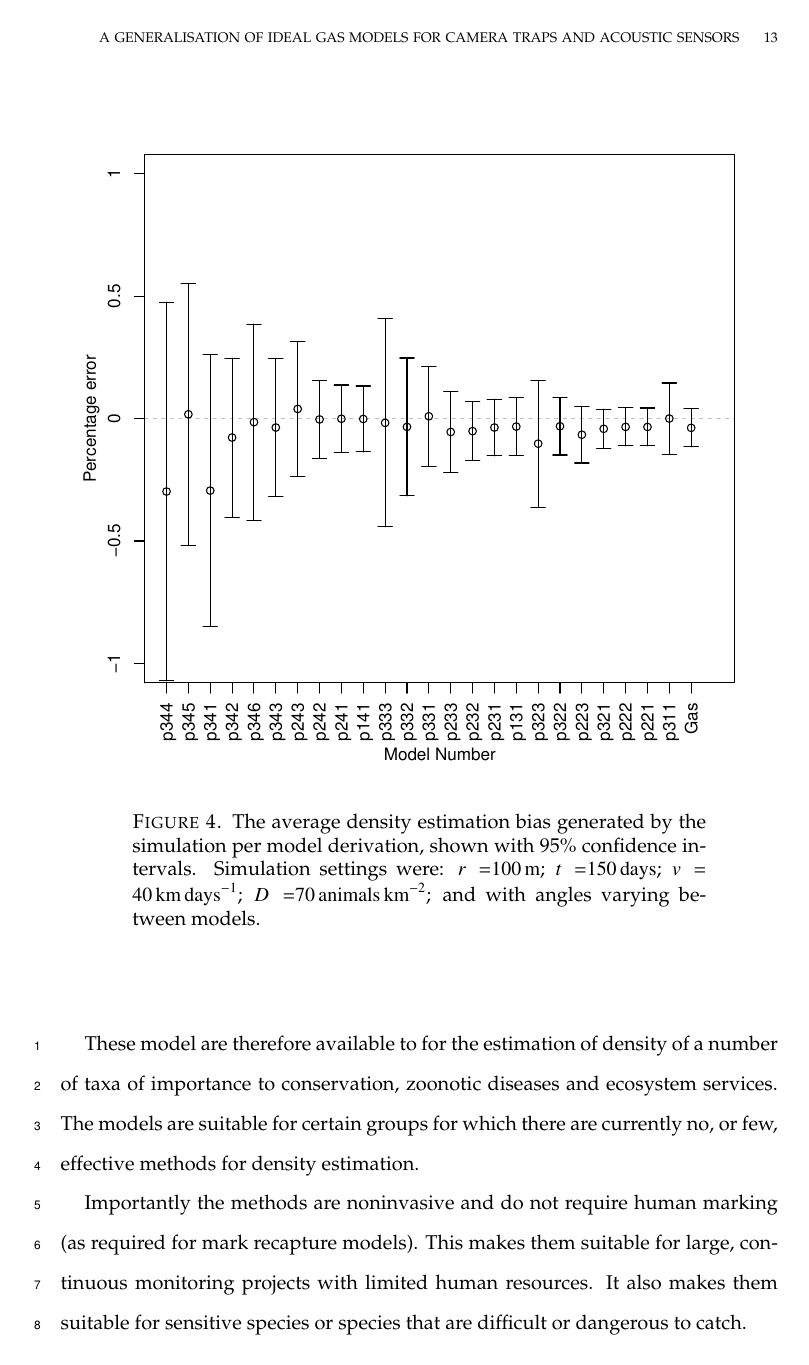
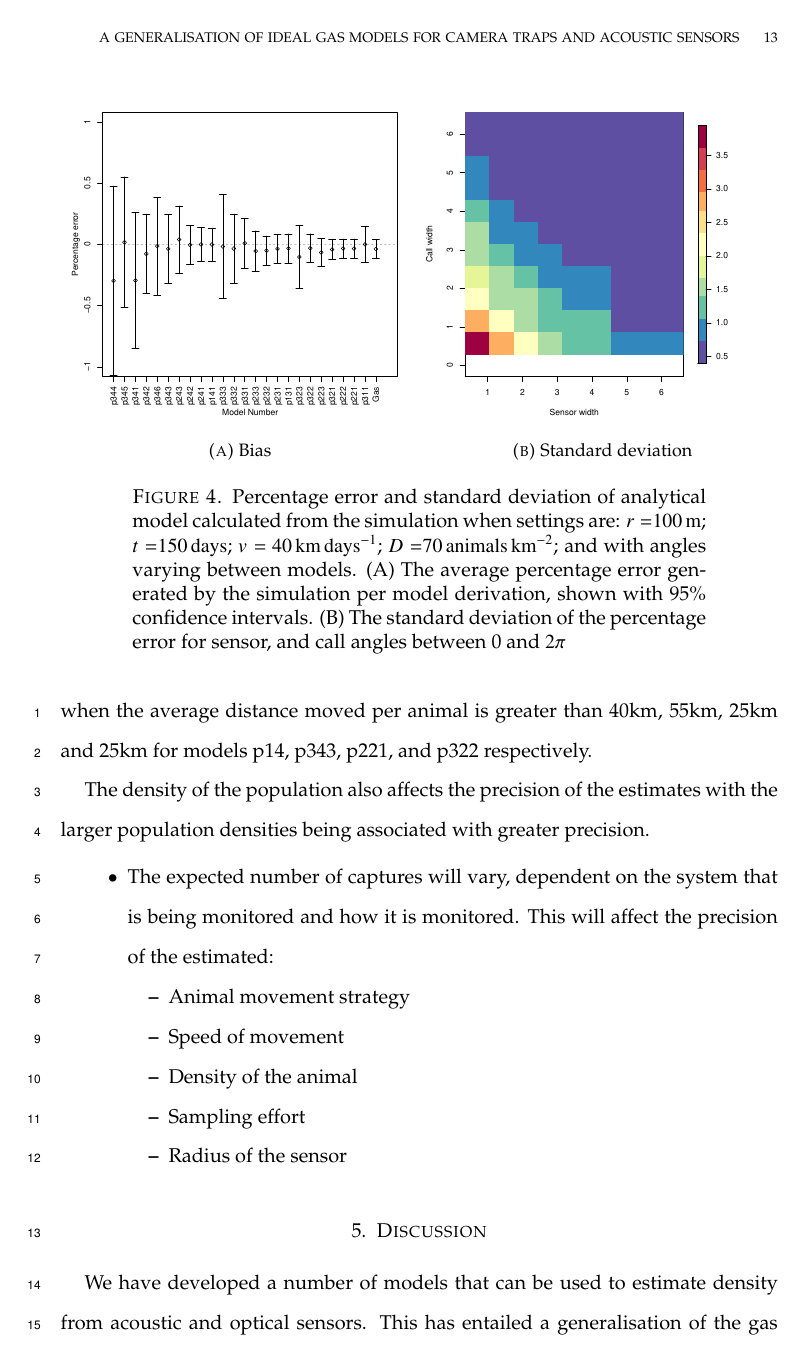
Before and after one commit to timcdlucas/lucasMoorcroftManuscript, a LaTeX paper (tim liz paper draft.tex): page 13 of 17. Compiled offline with pdfLaTeX.

Commit message:
Added some results
Not read through properly - will do it in the morning.
Need to update the density graph, to have more subsamples.

```diff
--- a/tim liz paper draft.tex
+++ b/tim liz paper draft.tex
@@ -315,5 +311,6 @@ Although more thorough checks are performed in S3, it can be seen that all adjac
 
 
 
+
 \subsection{Simulation results}
 
@@ -321,7 +319,17 @@ A hundred simulations were completed for each of the model derivations, with a d
 \begin{figure}
 	\centering
+	\begin{subfigure}[t]{0.5\textwidth}
 	\includegraphics[width=1\textwidth]{imgs/AverageModelBias.pdf}
-\caption{The average density estimation bias generated by the simulation per model derivation, shown with 95\% confidence intervals. Simulation settings were: $r = $\SI{100}{\meter}; $t = $\SI{150}{\day}; $v = $ \SI{40}{\kilo\meter\per\day}; $D=$\SI{70}{\animals\per\kilo\meter\squared}; and with angles varying between models.}
+	\caption{Bias}
+	\label{f:ModelBias}
+	\end{subfigure}
+	~
+	\begin{subfigure}[t]{0.5\textwidth}
+		\includegraphics[width=1\textwidth]{imgs/ResultStandardDeviation.pdf}
+		\caption{Standard deviation}
+		\label{f:StandardDevaition}
+	\end{subfigure}
+	\caption{Percentage error and standard deviation of analytical model calculated from the simulation when settings are: $r = $\SI{100}{\meter}; $t = $\SI{150}{\day}; $v = $ \SI{40}{\kilo\meter\per\day}; $D=$\SI{70}{\animals\per\kilo\meter\squared}; and with angles varying between models. (A) The average percentage error generated by the simulation per model derivation, shown with 95\% confidence intervals. (B) The standard deviation of the percentage error for sensor, and call angles between 0 and $2\pi$ }
 	\begin{comment}
 	p344: $\alpha$= 0.3491; $\theta$=0.2856.
 	 p345: $\alpha$= 0.3491; $\theta$=0.5712.
@@ -347,4 +355,6 @@ p344: $\alpha$= 0.3491; $\theta$=0.2856.
  	p221: $\alpha$= 2.7925; $\theta$=2.8560.
  	p311: $\alpha$= 3.1416; $\theta$=0.2856.
  	Gas: $\alpha$= 3.1416; $\theta$=2.8560.
+	\end{comment}
+\end{figure}
 
@@ -354,0 +362,4 @@ p344: $\alpha$= 0.3491; $\theta$=0.2856.
+The appropriate length of the survey is closely linked with the average speed of the animal, \ref{e:D}, rather than looking at the two variables separately they can be studied together as the average distance moved by the animal within the duration of the survey. For all distances there is no significant deviation from the true value, and as the average distance moved during the survey increases the precision of the estimator increases, Figure~\ref{f:Distance}. The standard deviation for the error falls below five when the average distance moved per animal is greater than 40km, 55km, 25km and 25km for models p14, p343, p221, and p322 respectively.
+
+
+The density of the population also affects the precision of the estimates with the larger population densities being associated with greater precision.
```
Also changed, not shown: imgs/ResultStandardDeviation.pdf (added), imgs/ResultsDistance.pdf (added), tim liz paper draft.tex (31 more changed lines). Lines whose indentation alone changed are shown as unchanged.
